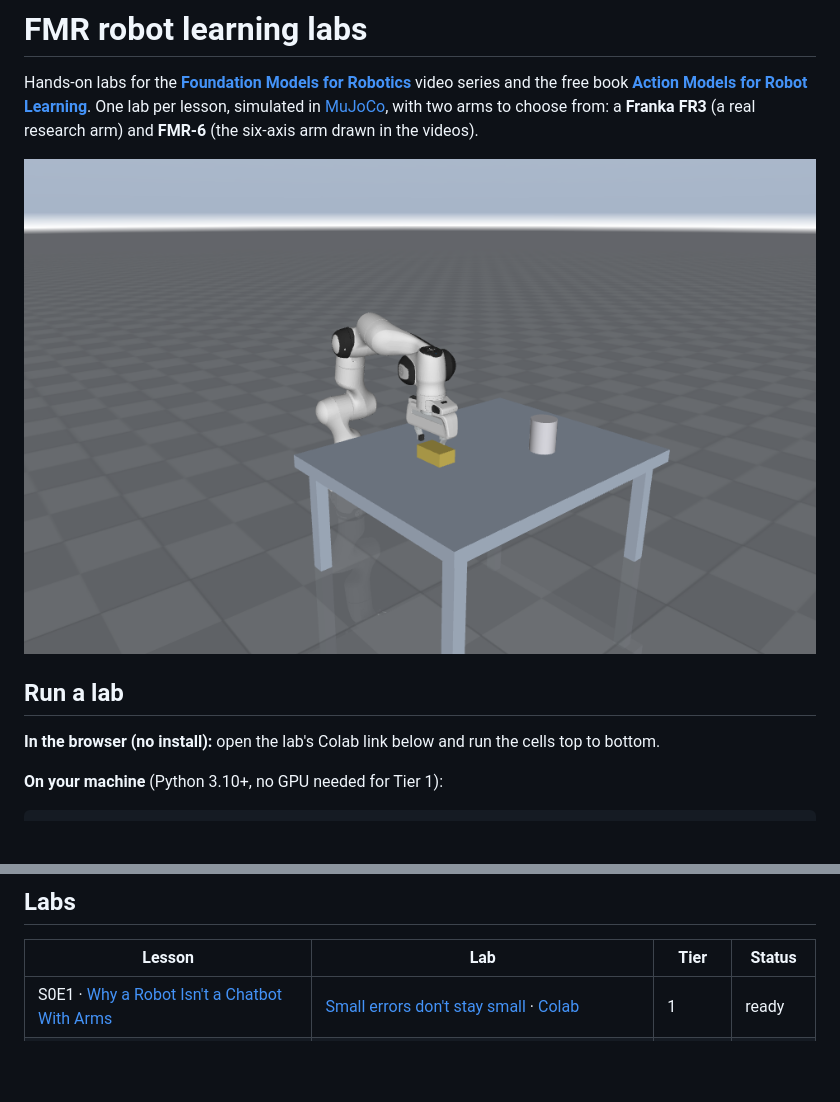
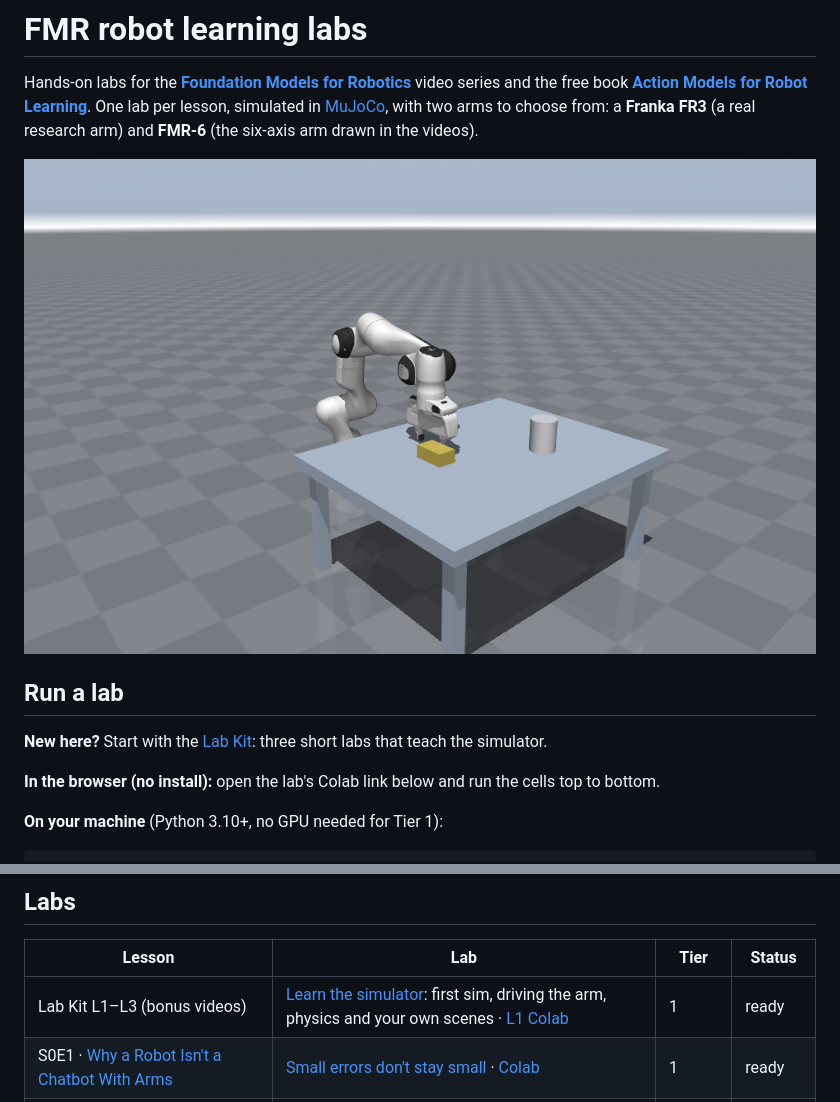
Before and after one commit to kandapagari/fmr-robot-learning-labs, a Markdown page: README.md, 2 parts joined by grey strips. Rendered like a GitHub page; pictures changed too: docs/fr3.png; blank space fills up the shorter version.

Commit message:
Lab Kit L1-L3: first sim, driving the arm, physics and your own scenes; ik grip_dir; Robot(model=); lights computed in set_q

```diff
--- a/README.md
+++ b/README.md
@@ -5,6 +5,8 @@ Hands-on labs for the **[Foundation Models for Robotics](https://www.youtube.com
 ![Franka FR3 at the table scene](docs/fr3.png)
 
 ## Run a lab
+
+**New here?** Start with the [Lab Kit](labs/lab-kit): three short labs that teach the simulator.
 
 **In the browser (no install):** open the lab's Colab link below and run the cells top to bottom.
 
@@ -24,6 +26,7 @@ Videos in the notebooks use ffmpeg if it's installed (Colab has it); without it
 
 | Lesson | Lab | Tier | Status |
 |---|---|---|---|
+| Lab Kit L1–L3 (bonus videos) | [Learn the simulator](labs/lab-kit): first sim, driving the arm, physics and your own scenes · [L1 Colab](https://colab.research.google.com/github/kandapagari/fmr-robot-learning-labs/blob/main/labs/lab-kit/l1_first_sim.ipynb) | 1 | ready |
 | S0E1 · [Why a Robot Isn't a Chatbot With Arms](https://youtu.be/bN-Yv_gUcMM) | [Small errors don't stay small](labs/s0e1-drift) · [Colab](https://colab.research.google.com/github/kandapagari/fmr-robot-learning-labs/blob/main/labs/s0e1-drift/s0e1_drift.ipynb) | 1 | ready |
 | S0E2 · The four families of action models | coming with the lesson | 1 | planned |
 | A1–A5 · Frames, rotations, kinematics, IK, control | FMR-6 transforms, gimbal lock, Jacobian, IK, PID | 1 | planned |
```
Also changed, not shown: labs/lab-kit/README.md (added, +11 -0 lines), 9 other files.
